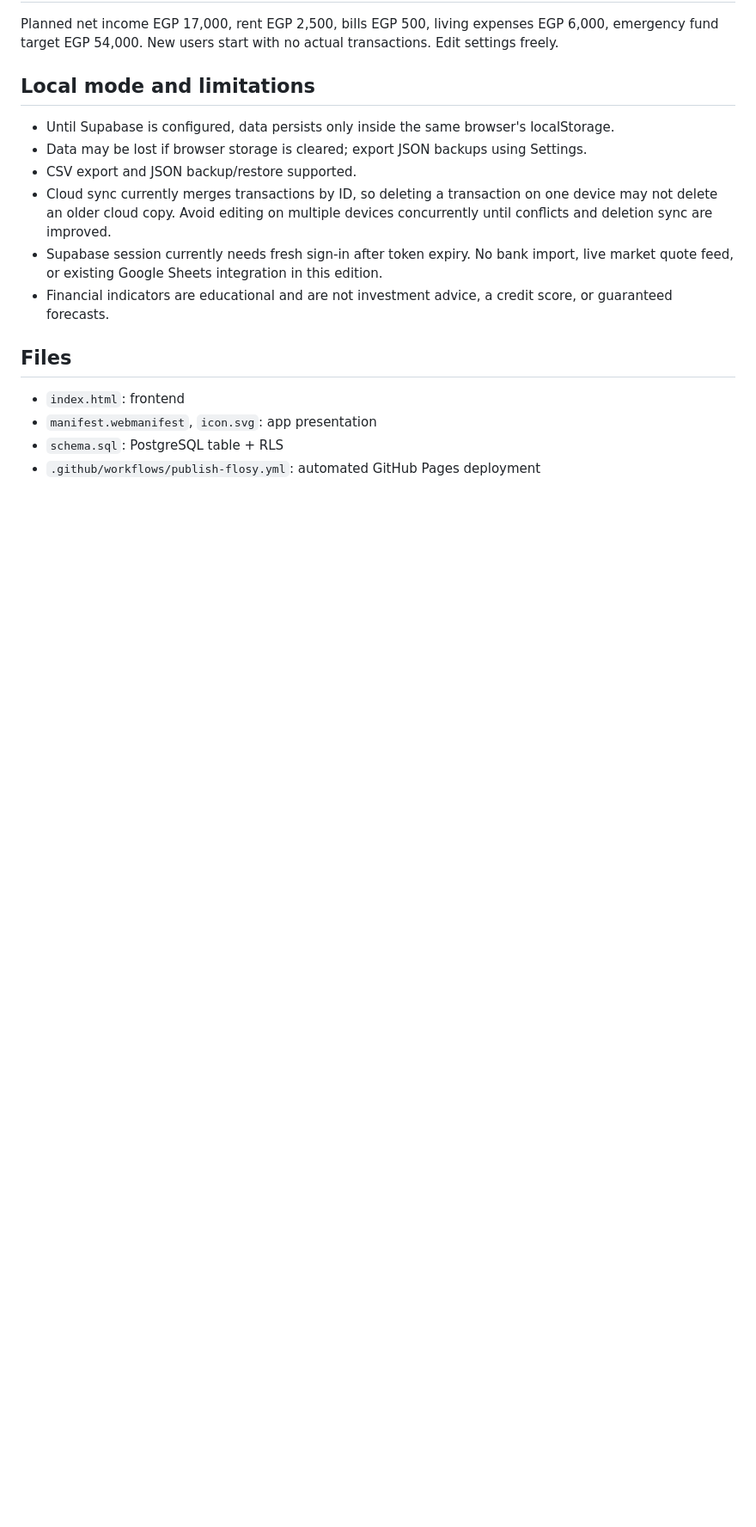
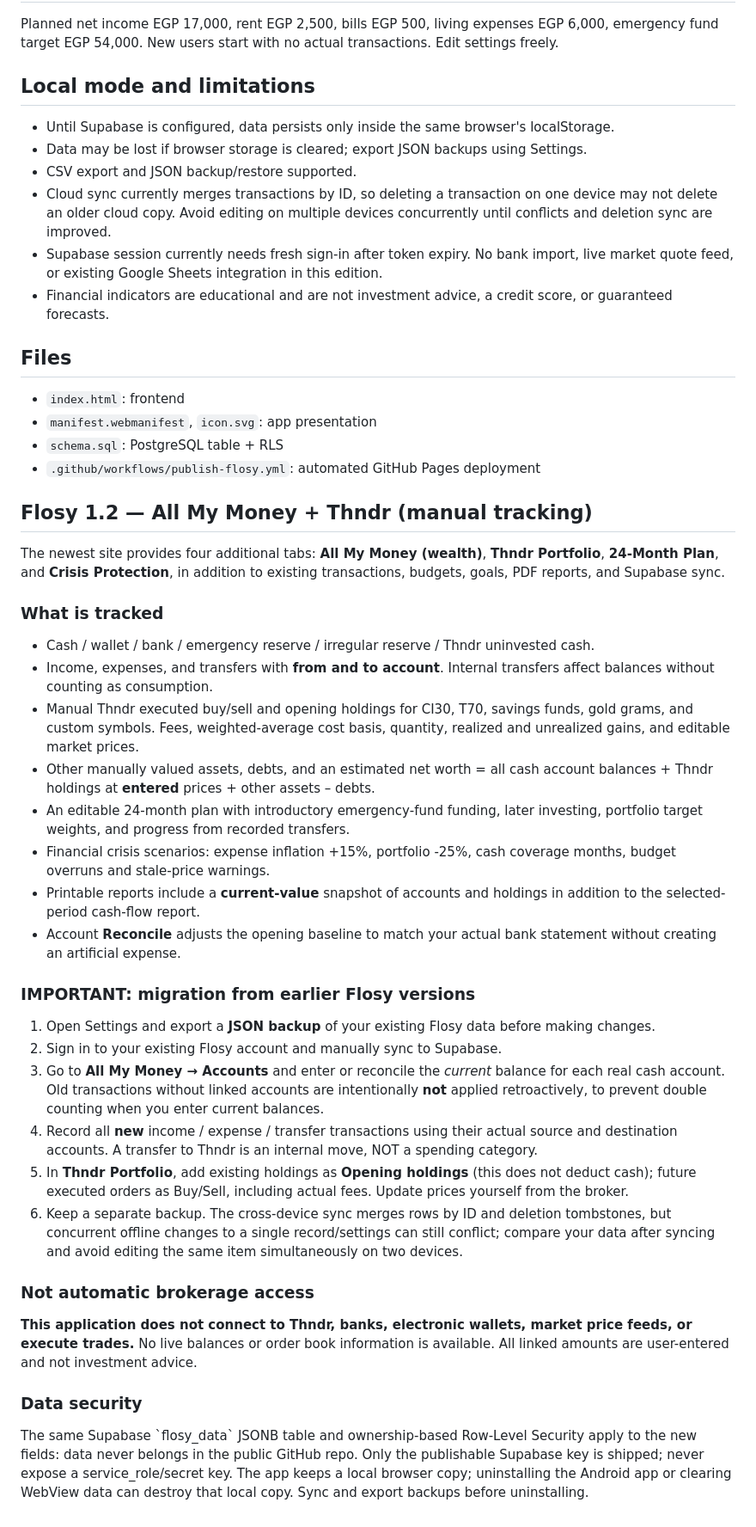
Before and after one commit to Ahmedsayed20233/mynewproject, a Markdown page: README.md, the part around the change. Shown at 86% size. Drawn GitHub-style; blank space fills up the shorter version.

Commit message:
Document wealth and Thndr tracker, opening-balance migration and safeguards

```diff
--- a/README.md
+++ b/README.md
@@ -49,3 +49,32 @@ Planned net income EGP 17,000, rent EGP 2,500, bills EGP 500, living expenses EG
 - `.github/workflows/publish-flosy.yml`: automated GitHub Pages deployment
 
 <!-- GitHub Pages redeploy trigger, 2026-11-09 -->
+
+
+## Flosy 1.2 — All My Money + Thndr (manual tracking)
+
+The newest site provides four additional tabs: **All My Money (wealth)**, **Thndr Portfolio**, **24-Month Plan**, and **Crisis Protection**, in addition to existing transactions, budgets, goals, PDF reports, and Supabase sync.
+
+### What is tracked
+- Cash / wallet / bank / emergency reserve / irregular reserve / Thndr uninvested cash.
+- Income, expenses, and transfers with **from and to account**. Internal transfers affect balances without counting as consumption.
+- Manual Thndr executed buy/sell and opening holdings for CI30, T70, savings funds, gold grams, and custom symbols. Fees, weighted-average cost basis, quantity, realized and unrealized gains, and editable market prices.
+- Other manually valued assets, debts, and an estimated net worth = all cash account balances + Thndr holdings at **entered** prices + other assets – debts.
+- An editable 24-month plan with introductory emergency-fund funding, later investing, portfolio target weights, and progress from recorded transfers.
+- Financial crisis scenarios: expense inflation +15%, portfolio -25%, cash coverage months, budget overruns and stale-price warnings.
+- Printable reports include a **current-value** snapshot of accounts and holdings in addition to the selected-period cash-flow report.
+- Account **Reconcile** adjusts the opening baseline to match your actual bank statement without creating an artificial expense.
+
+### IMPORTANT: migration from earlier Flosy versions
+1. Open Settings and export a **JSON backup** of your existing Flosy data before making changes.
+2. Sign in to your existing Flosy account and manually sync to Supabase.
+3. Go to **All My Money → Accounts** and enter or reconcile the *current* balance for each real cash account. Old transactions without linked accounts are intentionally **not** applied retroactively, to prevent double counting when you enter current balances.
+4. Record all **new** income / expense / transfer transactions using their actual source and destination accounts. A transfer to Thndr is an internal move, NOT a spending category.
+5. In **Thndr Portfolio**, add existing holdings as **Opening holdings** (this does not deduct cash); future executed orders as Buy/Sell, including actual fees. Update prices yourself from the broker.
+6. Keep a separate backup. The cross-device sync merges rows by ID and deletion tombstones, but concurrent offline changes to a single record/settings can still conflict; compare your data after syncing and avoid editing the same item simultaneously on two devices.
+
+### Not automatic brokerage access
+**This application does not connect to Thndr, banks, electronic wallets, market price feeds, or execute trades.** No live balances or order book information is available. All linked amounts are user-entered and not investment advice.
+
+### Data security
+The same Supabase \`flosy_data\` JSONB table and ownership-based Row-Level Security apply to the new fields: data never belongs in the public GitHub repo. Only the publishable Supabase key is shipped; never expose a service_role/secret key. The app keeps a local browser copy; uninstalling the Android app or clearing WebView data can destroy that local copy. Sync and export backups before uninstalling.
```
